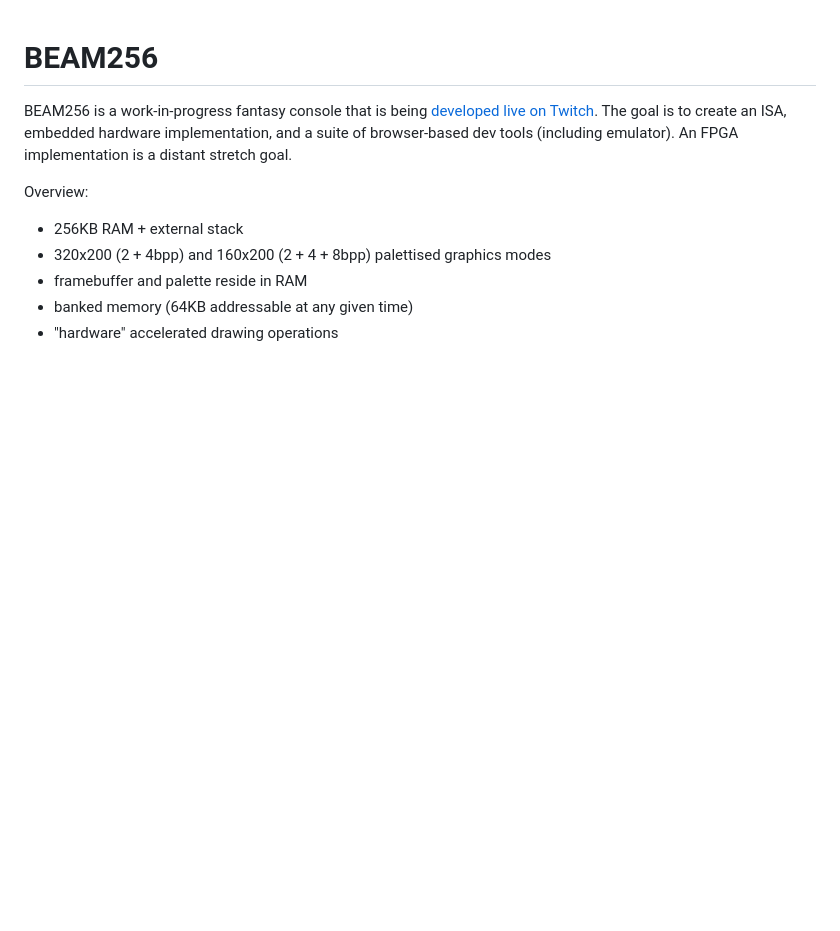
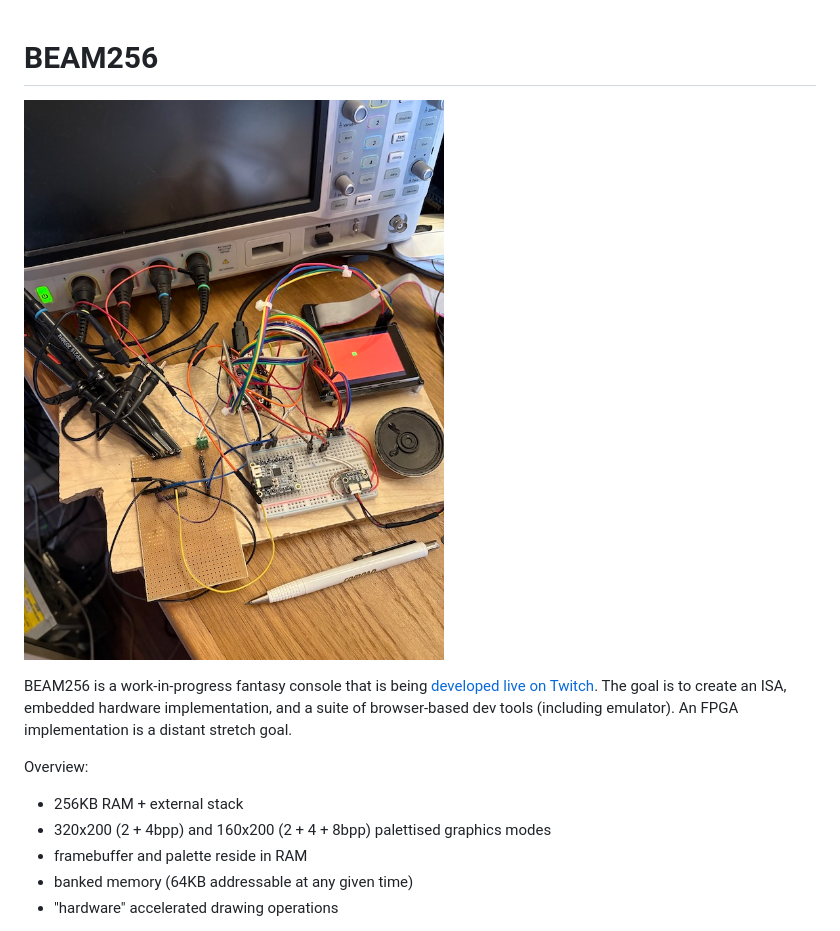
Before and after one commit to racingthebeam/beam256, a Markdown page: README.md, the part around the change. GitHub-like rendering; pictures changed too: devpic.jpg (added); blank space fills up the shorter version.

Commit message:
add a little pic

```diff
--- a/README.md
+++ b/README.md
@@ -1,4 +1,6 @@
 # BEAM256
+
+![BEAM256 dev WIP](devpic.jpg)
 
 BEAM256 is a work-in-progress fantasy console that is being [developed live on Twitch](https://www.twitch.tv/racingthebeam). The goal is to create an ISA, embedded hardware implementation, and a suite of browser-based dev tools (including emulator). An FPGA implementation is a distant stretch goal.
 
```
